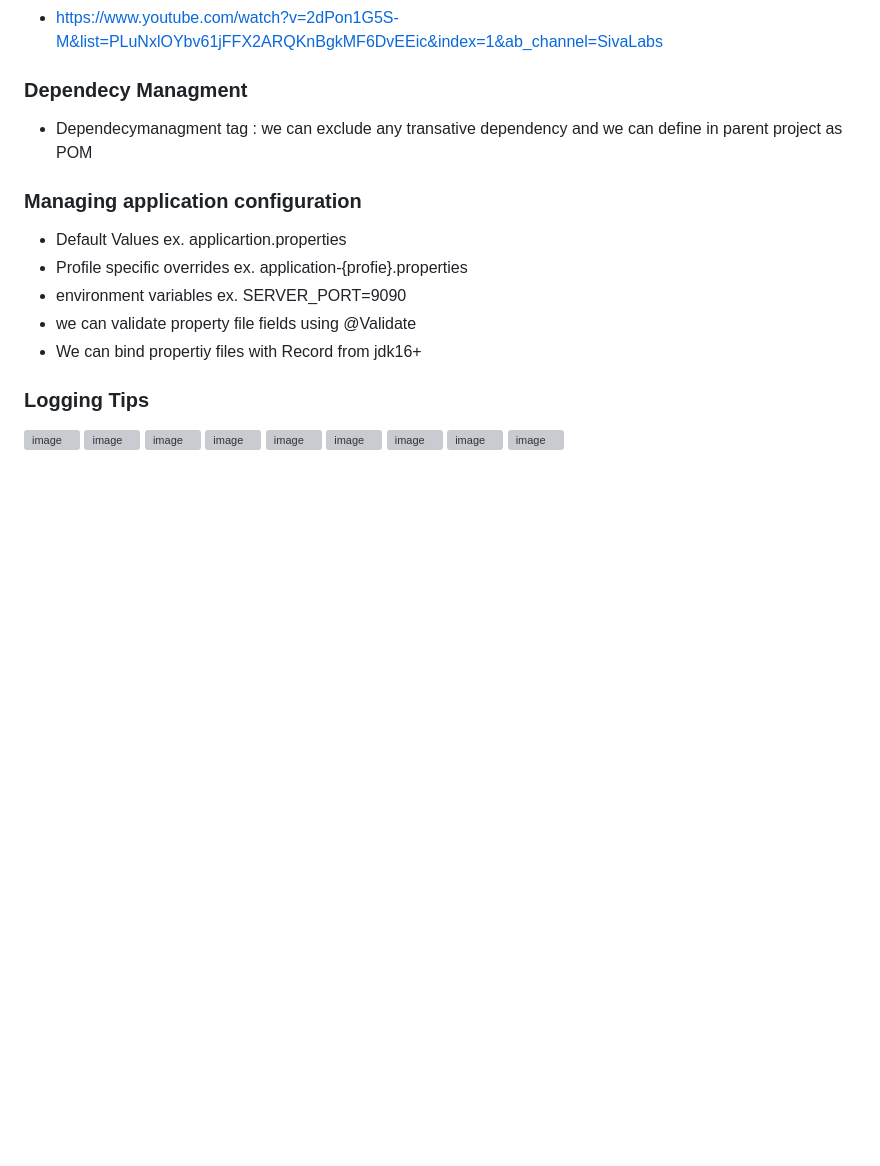
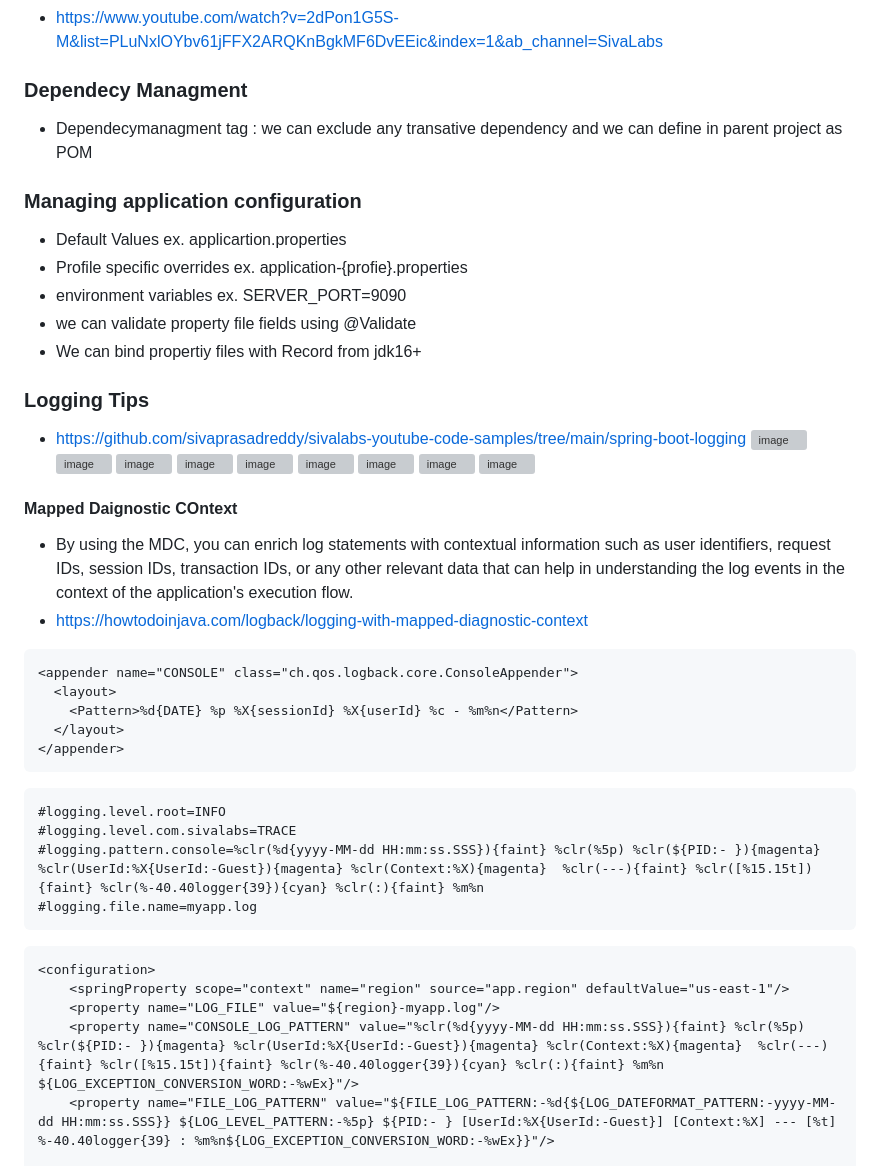
Before and after one commit to jdbirla/JD_Spring_Boot_Master, a Markdown page: SpringBoot_By_Siva_Lab.md, the part around the change printed below. Drawn GitHub-style; blank space fills up the shorter version; grey boxes are pictures that could not be loaded.

````diff
--- a/SpringBoot_By_Siva_Lab.md
+++ b/SpringBoot_By_Siva_Lab.md
@@ -45,6 +45,7 @@
 - We can bind propertiy files with Record from jdk16+
 
 ### Logging Tips
+- https://github.com/sivaprasadreddy/sivalabs-youtube-code-samples/tree/main/spring-boot-logging
 ![image](https://github.com/jdbirla/JD_Spring_Boot_Master/assets/69948118/4aad686d-3cb2-4f88-ab8d-13ee539ca279)
 ![image](https://github.com/jdbirla/JD_Spring_Boot_Master/assets/69948118/3d1b331c-1ece-4ba3-9b28-deb2fd669095)
 ![image](https://github.com/jdbirla/JD_Spring_Boot_Master/assets/69948118/ffd79c35-e082-40a3-a51b-bd663a05f373)
@@ -54,4 +55,26 @@
 ![image](https://github.com/jdbirla/JD_Spring_Boot_Master/assets/69948118/23b30ab6-e39a-48c0-ba5f-664b31750a29)
 ![image](https://github.com/jdbirla/JD_Spring_Boot_Master/assets/69948118/17dc8ce1-3d7f-41f3-8dd7-fb78b3c075fe)
 ![image](https://github.com/jdbirla/JD_Spring_Boot_Master/assets/69948118/22cbef17-33c5-4e71-aaaa-020005188780)
+#### Mapped Daignostic COntext
+- By using the MDC, you can enrich log statements with contextual information such as user identifiers, request IDs, session IDs, transaction IDs, or any other relevant data that can help in understanding the log events in the context of the application's execution flow.
+- https://howtodoinjava.com/logback/logging-with-mapped-diagnostic-context
+```xml
+<appender name="CONSOLE" class="ch.qos.logback.core.ConsoleAppender">
+  <layout>
+    <Pattern>%d{DATE} %p %X{sessionId} %X{userId} %c - %m%n</Pattern>
+  </layout>
+</appender>
+ ```
+ ```
+#logging.level.root=INFO
+#logging.level.com.sivalabs=TRACE
+#logging.pattern.console=%clr(%d{yyyy-MM-dd HH:mm:ss.SSS}){faint} %clr(%5p) %clr(${PID:- }){magenta} %clr(UserId:%X{UserId:-Guest}){magenta} %clr(Context:%X){magenta}  %clr(---){faint} %clr([%15.15t]){faint} %clr(%-40.40logger{39}){cyan} %clr(:){faint} %m%n
+#logging.file.name=myapp.log
+ ```
+```xml
+<configuration>
+    <springProperty scope="context" name="region" source="app.region" defaultValue="us-east-1"/>
+    <property name="LOG_FILE" value="${region}-myapp.log"/>
+    <property name="CONSOLE_LOG_PATTERN" value="%clr(%d{yyyy-MM-dd HH:mm:ss.SSS}){faint} %clr(%5p) %clr(${PID:- }){magenta} %clr(UserId:%X{UserId:-Guest}){magenta} %clr(Context:%X){magenta}  %clr(---){faint} %clr([%15.15t]){faint} %clr(%-40.40logger{39}){cyan} %clr(:){faint} %m%n ${LOG_EXCEPTION_CONVERSION_WORD:-%wEx}"/>
+    <property name="FILE_LOG_PATTERN" value="${FILE_LOG_PATTERN:-%d{${LOG_DATEFORMAT_PATTERN:-yyyy-MM-dd HH:mm:ss.SSS}} ${LOG_LEVEL_PATTERN:-%5p} ${PID:- } [UserId:%X{UserId:-Guest}] [Context:%X] --- [%t] %-40.40logger{39} : %m%n${LOG_EXCEPTION_CONVERSION_WORD:-%wEx}}"/>
 
````
Also changed, not shown: other parts of SpringBoot_By_Siva_Lab.md (+20 -0 lines).
